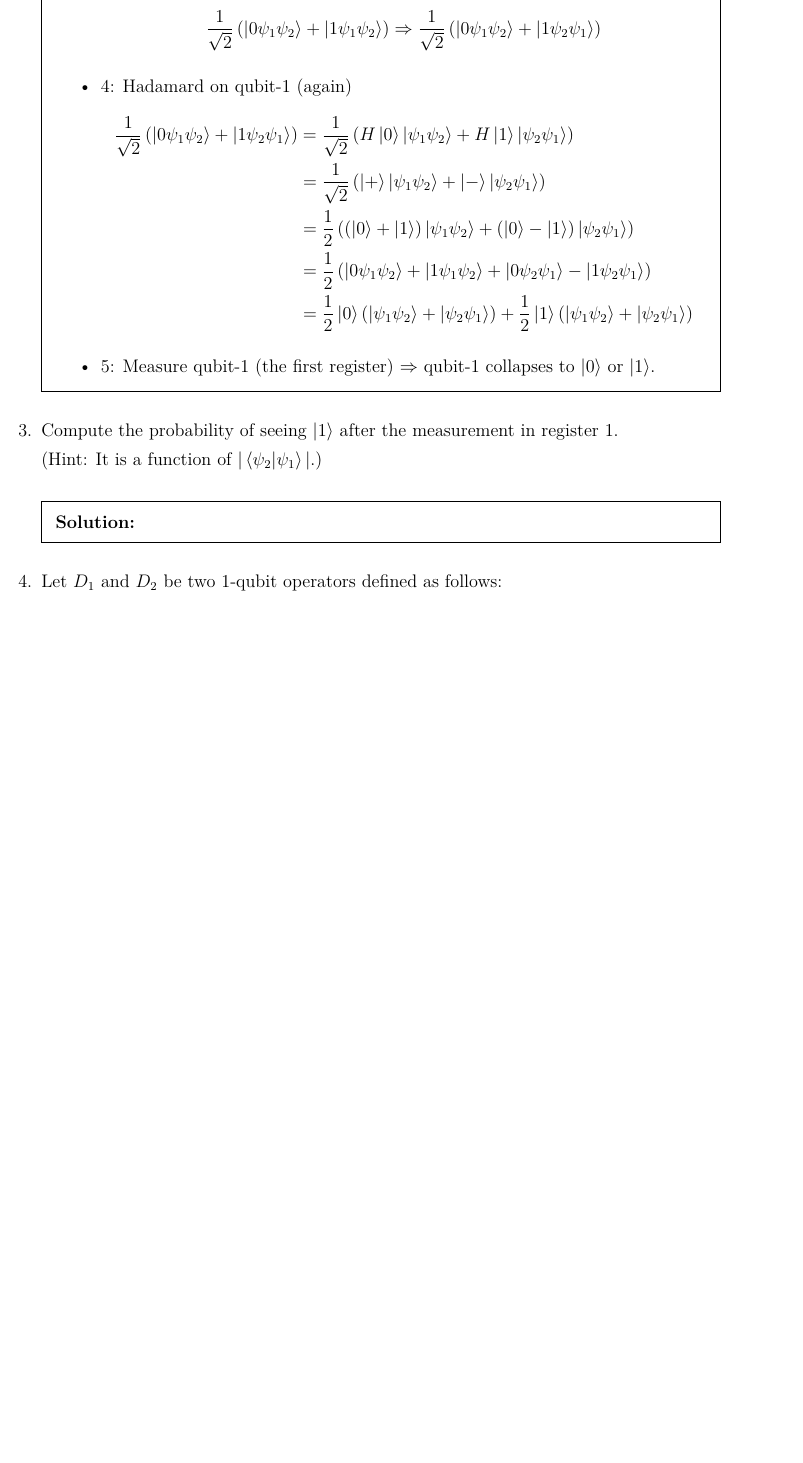
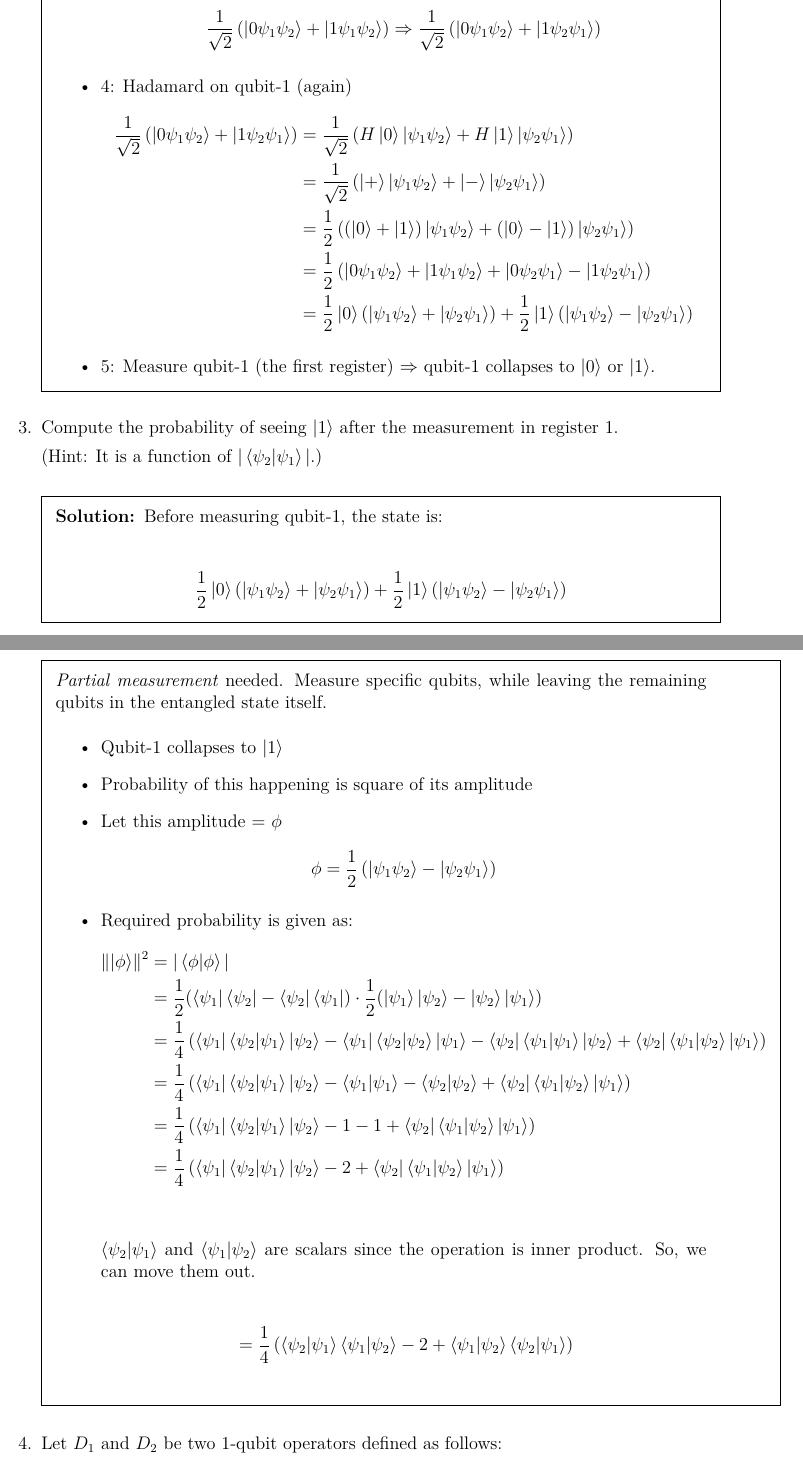
Before and after one commit to ju-sh/acm-quantum-ss, a LaTeX problem sheet (pss/pss5.tex): part of page 2 of 3 before the commit and two parts of pages 2 and 3 of 4 after it, the two joined at a grey line, cut so that both start at the same text, the shorter picture padded with empty space. Compiled offline with XeLaTeX; TikZ figures are drawn from their code, not taken from saved files.

Commit message:
[pss] try q2 of pss5

```diff
--- a/pss/pss5.tex
+++ b/pss/pss5.tex
@@ -152,7 +152,7 @@ H\ket{0} \otimes \ket{\psi_1 \psi_2}
 +
 \frac{1}{2}\ket{1}
   \left(
-    \ket{\psi_1 \psi_2} + \ket{\psi_2 \psi_1}
+    \ket{\psi_1 \psi_2} - \ket{\psi_2 \psi_1}
   \right)
   \end{align*}
 \item 5: Measure qubit-1 (the first register) $\Rightarrow$
@@ -187,6 +187,130 @@ register 1.
 (Hint: It is a function of $|\braket{\psi_2}{\psi_1}|$.)
 
 \begin{solution}
+Before measuring qubit-1, the state is:
+
+\begin{mathpar}
+\frac{1}{2}\ket{0}
+  \left(
+    \ket{\psi_1 \psi_2} + \ket{\psi_2 \psi_1}
+  \right)
++
+\frac{1}{2}\ket{1}
+  \left(
+    \ket{\psi_1 \psi_2} - \ket{\psi_2 \psi_1}
+  \right)
+\end{mathpar}
+
+\emph{Partial measurement} needed. Measure specific qubits, while leaving the
+remaining qubits in the entangled state itself.
+
+\begin{itemize}
+\item Qubit-1 collapses to $\ket{1}$
+\item Probability of this happening is square of its amplitude
+\item Let this amplitude = $\phi$
+  \begin{mathpar}
+\phi =
+\frac{1}{2}
+  \left(
+    \ket{\psi_1 \psi_2} - \ket{\psi_2 \psi_1}
+  \right)
+  \end{mathpar}
+\item Required probability is given as:
+  \begin{align*}
+\lVert \ket{\phi} \rVert^2
+    &=
+ |\braket{\phi}{\phi}| \\
+    &=
+\frac{1}{2}
+(\bra{\psi_1}\bra{\psi_2} - \bra{\psi_2}\bra{\psi_1})
+\cdot
+\frac{1}{2}
+(\ket{\psi_1}\ket{\psi_2} - \ket{\psi_2}\ket{\psi_1}) \\
+    &=
+\frac{1}{4}
+\left(
+  \bra{\psi_1}\braket{\psi_2}{\psi_1}\ket{\psi_2}
+- \bra{\psi_1}\braket{\psi_2}{\psi_2}\ket{\psi_1}
+- \bra{\psi_2}\braket{\psi_1}{\psi_1}\ket{\psi_2}
++ \bra{\psi_2}\braket{\psi_1}{\psi_2}\ket{\psi_1}
+\right) \\
+    &=
+\frac{1}{4}
+\left(
+  \bra{\psi_1}\braket{\psi_2}{\psi_1}\ket{\psi_2}
+- \braket{\psi_1}{\psi_1}
+- \braket{\psi_2}{\psi_2}
++ \bra{\psi_2}\braket{\psi_1}{\psi_2}\ket{\psi_1}
+\right) \\
+    &=
+\frac{1}{4}
+\left(
+\bra{\psi_1}
+\braket{\psi_2}{\psi_1}
+\ket{\psi_2}
+-1 -1
++
+\bra{\psi_2}
+\braket{\psi_1}{\psi_2}
+\ket{\psi_1}
+\right) \\
+    &=
+\frac{1}{4}
+\left(
+\bra{\psi_1}
+\braket{\psi_2}{\psi_1}
+\ket{\psi_2}
+-2
++
+\bra{\psi_2}
+\braket{\psi_1}{\psi_2}
+\ket{\psi_1}
+\right) \\
+  \end{align*}
+
+$\braket{\psi_2}{\psi_1}$ and $\braket{\psi_1}{\psi_2}$ are scalars
+since the operation is inner product.
+So, we can move them out.
+
+\begin{align*}
+  &=
+\frac{1}{4}
+\left(
+\braket{\psi_2}{\psi_1}
+\braket{\psi_1}{\psi_2}
+-2
++
+\braket{\psi_1}{\psi_2}
+\braket{\psi_2}{\psi_1}
+\right) \\
+\end{align*}
+
+% Since $\braket{\psi_1}{\psi_2} = \braket{\psi_2}{\psi_1}$,
+
+% \begin{align*}
+%   &=
+% \frac{1}{4}
+% \left(
+% \braket{\psi_1}{\psi_2}
+% \braket{\psi_1}{\psi_2}
+% -2
+% +
+% \braket{\psi_1}{\psi_2}
+% \braket{\psi_1}{\psi_2}
+% \right) \\
+%   &=
+% \frac{1}{4}
+% \left(
+% \braket{\psi_1}{\psi_2}
+% \braket{\psi_1}{\psi_2}
+% -2
+% +
+% \braket{\psi_1}{\psi_2}
+% \braket{\psi_1}{\psi_2}
+% \right) \\
+% \end{align*}
+
+\end{itemize}
 
 \end{solution}
 
```
